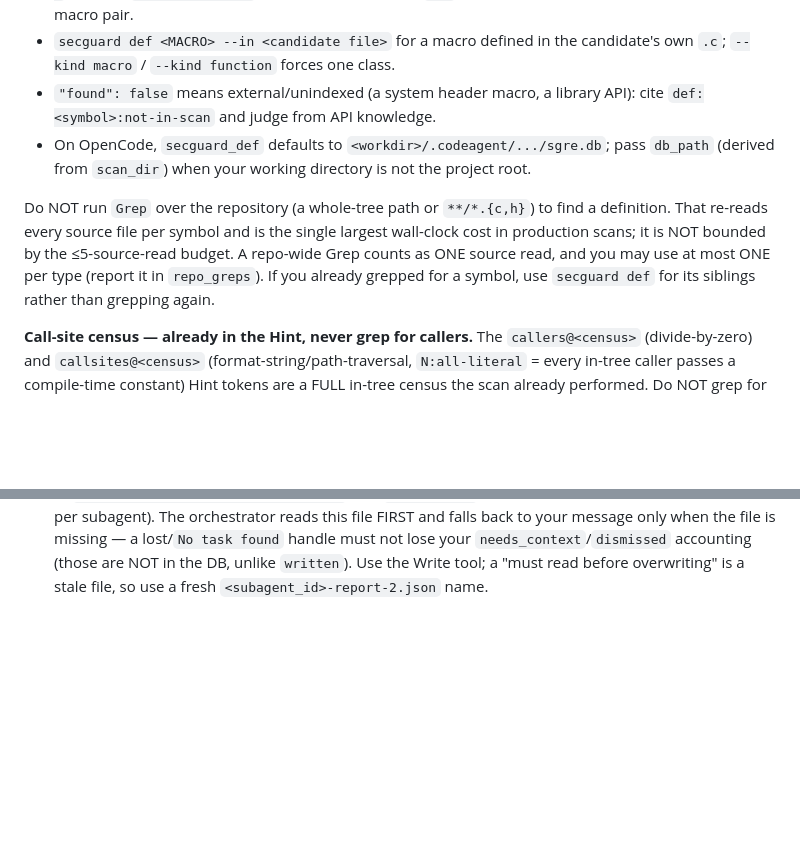
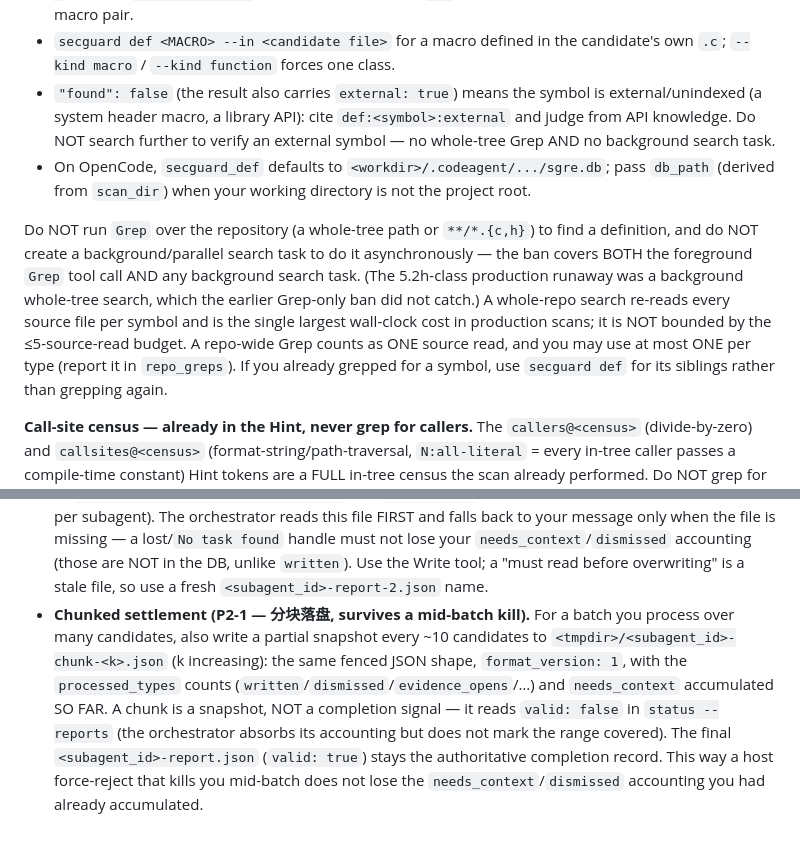
Before and after one commit to DannyAn/secguard-clang, a Markdown page: extension/shared/agent-body.md, 2 parts joined by grey strips. Drawn GitHub-style; blank space fills up the shorter version.

Commit message:
perf(extension): sliding-window backfill F3a + external-symbol no-deep-dive hardening
P0-1: after the first dispatch wave, backfill the queue per completion
notification (F3a), exempt from the <=10s rule, keeping concurrency full.
P1-2: 'found:false' symbols cite def:<sym>:external and forbid any
background search task (the 5.2h runaway), not just the Grep tool call.

```diff
--- a/extension/shared/agent-body.md
+++ b/extension/shared/agent-body.md
@@ -110,17 +110,23 @@ your toolset; otherwise `secguard def` via Bash):
   macro pair.
 - `secguard def <MACRO> --in <candidate file>` for a macro defined in the
   candidate's own `.c`; `--kind macro` / `--kind function` forces one class.
-- `"found": false` means external/unindexed (a system header macro, a library
-  API): cite `def:<symbol>:not-in-scan` and judge from API knowledge.
+- `"found": false` (the result also carries `external: true`) means the symbol is
+  external/unindexed (a system header macro, a library API): cite
+  `def:<symbol>:external` and judge from API knowledge. Do NOT search further to
+  verify an external symbol — no whole-tree Grep AND no background search task.
 - On OpenCode, `secguard_def` defaults to `<workdir>/.codeagent/.../sgre.db`;
   pass `db_path` (derived from `scan_dir`) when your working directory is not the
   project root.
 
 Do NOT run `Grep` over the repository (a whole-tree path or `**/*.{c,h}`) to find
-a definition. That re-reads every source file per symbol and is the single largest
-wall-clock cost in production scans; it is NOT bounded by the ≤5-source-read
-budget. A repo-wide Grep counts as ONE source read, and you may use at most ONE
-per type (report it in `repo_greps`). If you already grepped for a symbol, use
+a definition, and do NOT create a background/parallel search task to do it
+asynchronously — the ban covers BOTH the foreground `Grep` tool call AND any
+background search task. (The 5.2h-class production runaway was a background
+whole-tree search, which the earlier Grep-only ban did not catch.) A whole-repo
+search re-reads every source file per symbol and is the single largest wall-clock
+cost in production scans; it is NOT bounded by the ≤5-source-read budget. A
+repo-wide Grep counts as ONE source read, and you may use at most ONE per type
+(report it in `repo_greps`). If you already grepped for a symbol, use
 `secguard def` for its siblings rather than grepping again.
 
 **Call-site census — already in the Hint, never grep for callers.** The `callers@<census>`
@@ -666,3 +672,14 @@ second-pass check (the orchestrator queries `findings` for your assigned CWEs).
   accounting (those are NOT in the DB, unlike `written`). Use the Write tool; a
   "must read before overwriting" is a stale file, so use a fresh
   `<subagent_id>-report-2.json` name.
+- **Chunked settlement (P2-1 — 分块落盘, survives a mid-batch kill).** For a batch
+  you process over many candidates, also write a partial snapshot every ~10
+  candidates to `<tmpdir>/<subagent_id>-chunk-<k>.json` (k increasing): the same
+  fenced JSON shape, `format_version: 1`, with the `processed_types` counts
+  (`written`/`dismissed`/`evidence_opens`/…) and `needs_context` accumulated SO
+  FAR. A chunk is a snapshot, NOT a completion signal — it reads `valid: false`
+  in `status --reports` (the orchestrator absorbs its accounting but does not mark
+  the range covered). The final `<subagent_id>-report.json` (`valid: true`) stays
+  the authoritative completion record. This way a host force-reject that kills you
+  mid-batch does not lose the `needs_context`/`dismissed` accounting you had
+  already accumulated.
```
Also changed, not shown: extension/shared/command-instructions.md (+5 -2 lines).
